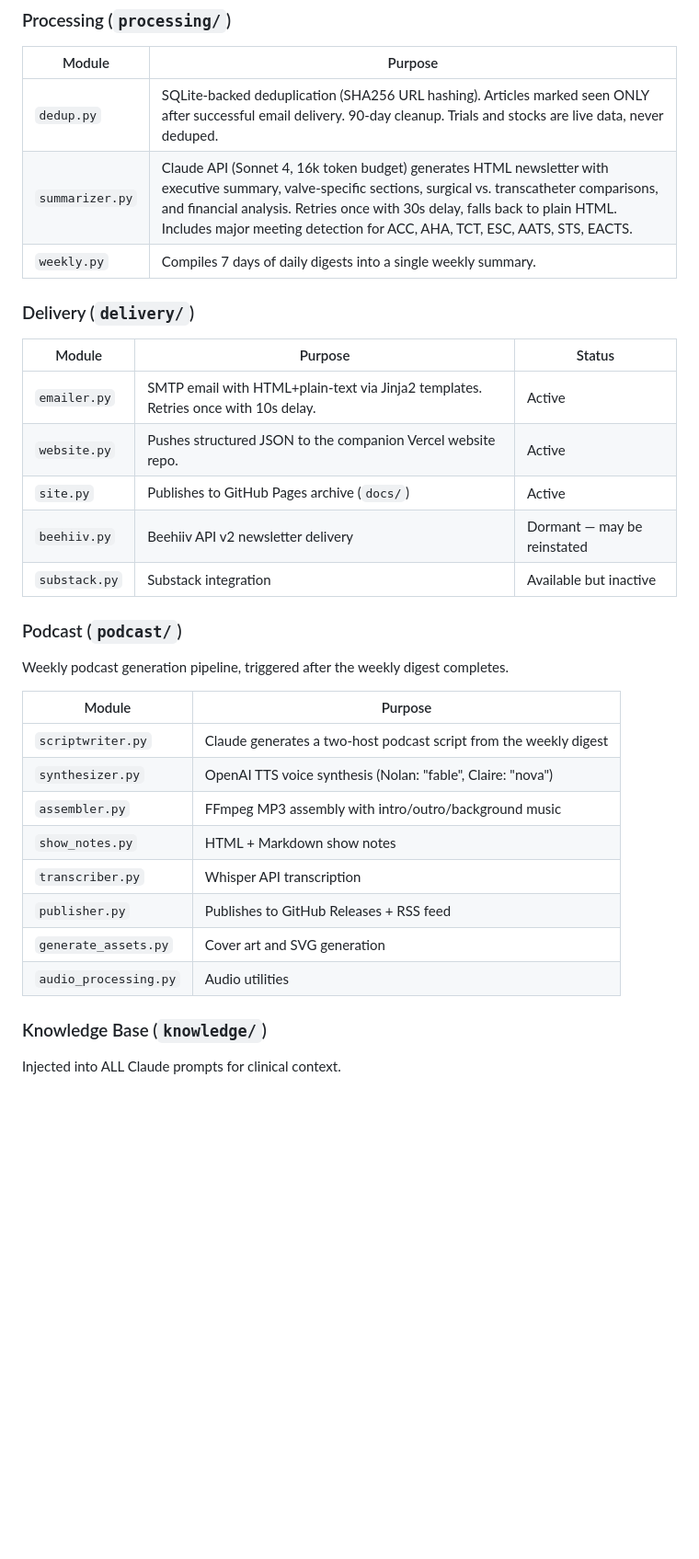
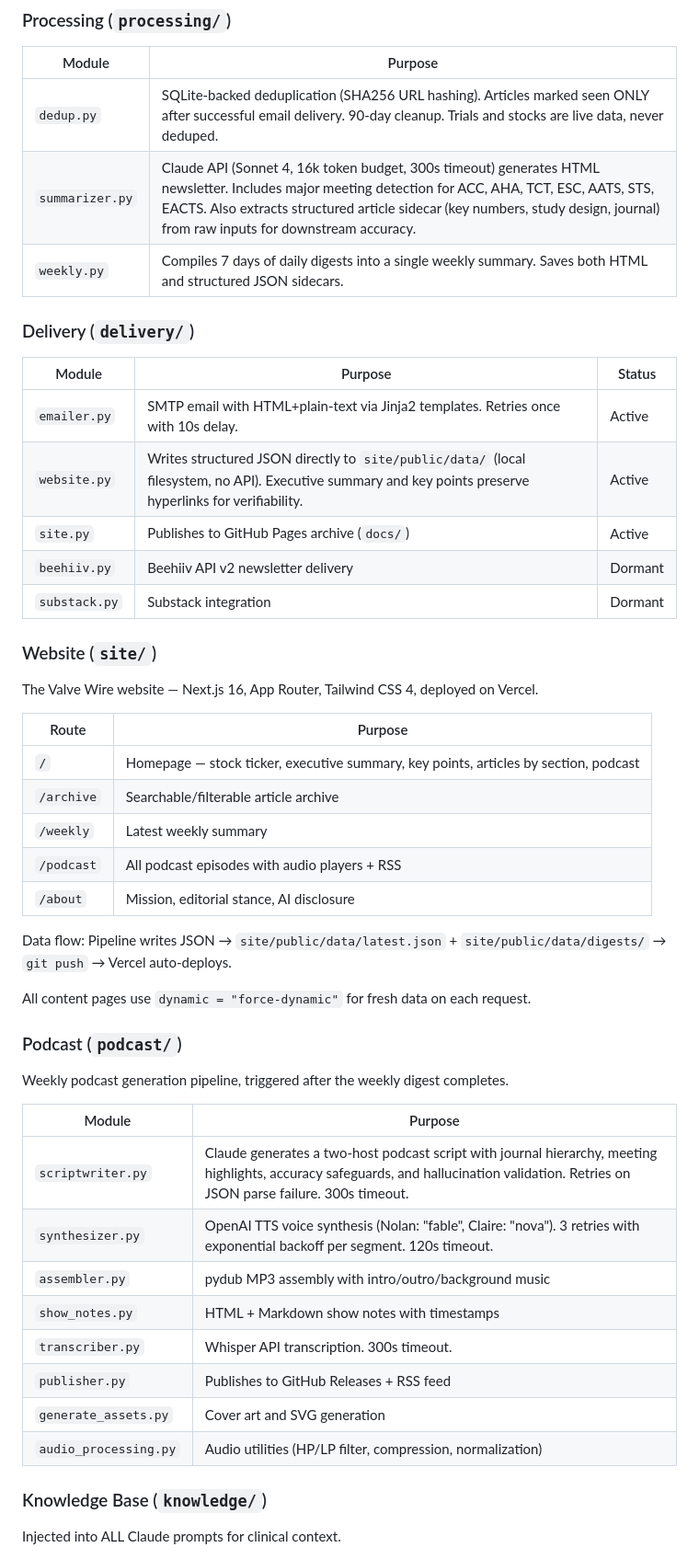
Before and after one commit to mbowdish88/tavr-digest, a Markdown page: CLAUDE.md, the part around one of its changes. Shown at 92% size. Drawn GitHub-style; blank space fills up the shorter version.

```diff
--- a/CLAUDE.md
+++ b/CLAUDE.md
@@ -45,31 +58,46 @@ Each module fetches from one external API/feed and returns a list of article dic
 | Module | Purpose |
 |--------|---------|
 | `dedup.py` | SQLite-backed deduplication (SHA256 URL hashing). Articles marked seen ONLY after successful email delivery. 90-day cleanup. Trials and stocks are live data, never deduped. |
-| `summarizer.py` | Claude API (Sonnet 4, 16k token budget) generates HTML newsletter with executive summary, valve-specific sections, surgical vs. transcatheter comparisons, and financial analysis. Retries once with 30s delay, falls back to plain HTML. Includes major meeting detection for ACC, AHA, TCT, ESC, AATS, STS, EACTS. |
-| `weekly.py` | Compiles 7 days of daily digests into a single weekly summary. |
+| `summarizer.py` | Claude API (Sonnet 4, 16k token budget, 300s timeout) generates HTML newsletter. Includes major meeting detection for ACC, AHA, TCT, ESC, AATS, STS, EACTS. Also extracts structured article sidecar (key numbers, study design, journal) from raw inputs for downstream accuracy. |
+| `weekly.py` | Compiles 7 days of daily digests into a single weekly summary. Saves both HTML and structured JSON sidecars. |
 
 ### Delivery (`delivery/`)
 | Module | Purpose | Status |
 |--------|---------|--------|
 | `emailer.py` | SMTP email with HTML+plain-text via Jinja2 templates. Retries once with 10s delay. | Active |
-| `website.py` | Pushes structured JSON to the companion Vercel website repo. | Active |
+| `website.py` | Writes structured JSON directly to `site/public/data/` (local filesystem, no API). Executive summary and key points preserve hyperlinks for verifiability. | Active |
 | `site.py` | Publishes to GitHub Pages archive (`docs/`) | Active |
-| `beehiiv.py` | Beehiiv API v2 newsletter delivery | Dormant — may be reinstated |
-| `substack.py` | Substack integration | Available but inactive |
+| `beehiiv.py` | Beehiiv API v2 newsletter delivery | Dormant |
+| `substack.py` | Substack integration | Dormant |
+
+### Website (`site/`)
+The Valve Wire website — Next.js 16, App Router, Tailwind CSS 4, deployed on Vercel.
+
+| Route | Purpose |
+|-------|---------|
+| `/` | Homepage — stock ticker, executive summary, key points, articles by section, podcast |
+| `/archive` | Searchable/filterable article archive |
+| `/weekly` | Latest weekly summary |
+| `/podcast` | All podcast episodes with audio players + RSS |
+| `/about` | Mission, editorial stance, AI disclosure |
+
+Data flow: Pipeline writes JSON → `site/public/data/latest.json` + `site/public/data/digests/` → `git push` → Vercel auto-deploys.
+
+All content pages use `dynamic = "force-dynamic"` for fresh data on each request.
 
 ### Podcast (`podcast/`)
 Weekly podcast generation pipeline, triggered after the weekly digest completes.
 
 | Module | Purpose |
 |--------|---------|
-| `scriptwriter.py` | Claude generates a two-host podcast script from the weekly digest |
-| `synthesizer.py` | OpenAI TTS voice synthesis (Nolan: "fable", Claire: "nova") |
-| `assembler.py` | FFmpeg MP3 assembly with intro/outro/background music |
-| `show_notes.py` | HTML + Markdown show notes |
-| `transcriber.py` | Whisper API transcription |
+| `scriptwriter.py` | Claude generates a two-host podcast script with journal hierarchy, meeting highlights, accuracy safeguards, and hallucination validation. Retries on JSON parse failure. 300s timeout. |
+| `synthesizer.py` | OpenAI TTS voice synthesis (Nolan: "fable", Claire: "nova"). 3 retries with exponential backoff per segment. 120s timeout. |
+| `assembler.py` | pydub MP3 assembly with intro/outro/background music |
+| `show_notes.py` | HTML + Markdown show notes with timestamps |
+| `transcriber.py` | Whisper API transcription. 300s timeout. |
 | `publisher.py` | Publishes to GitHub Releases + RSS feed |
 | `generate_assets.py` | Cover art and SVG generation |
-| `audio_processing.py` | Audio utilities |
+| `audio_processing.py` | Audio utilities (HP/LP filter, compression, normalization) |
 
 ### Knowledge Base (`knowledge/`)
 Injected into ALL Claude prompts for clinical context.
```
Also changed, not shown: other parts of CLAUDE.md (+99 -44 lines).
